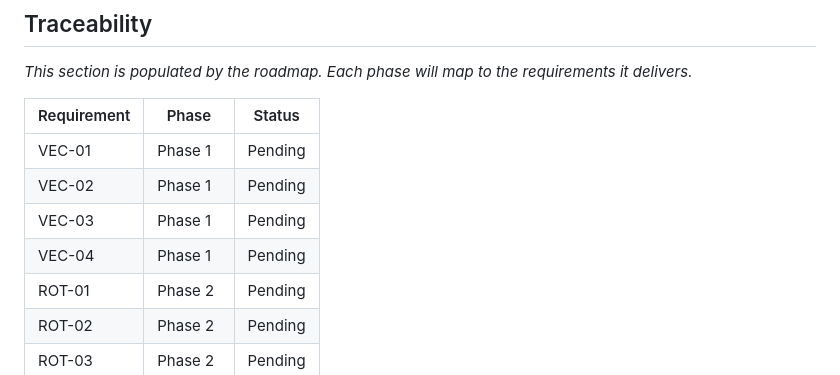
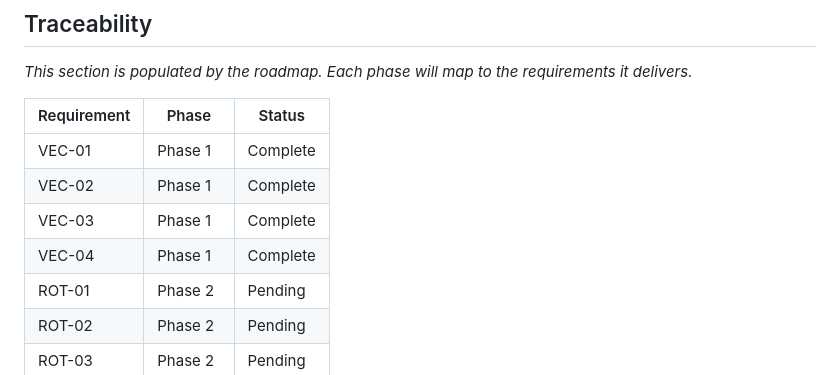
Before and after one commit to prem-chand/SpatialAlgebra, a Markdown page: .planning/REQUIREMENTS.md, the part around one of its changes. Drawn GitHub-style.

```diff
--- a/.planning/REQUIREMENTS.md
+++ b/.planning/REQUIREMENTS.md
@@ -114,10 +114,10 @@
 
 | Requirement | Phase | Status |
 |-------------|-------|--------|
-| VEC-01 | Phase 1 | Pending |
-| VEC-02 | Phase 1 | Pending |
-| VEC-03 | Phase 1 | Pending |
-| VEC-04 | Phase 1 | Pending |
+| VEC-01 | Phase 1 | Complete |
+| VEC-02 | Phase 1 | Complete |
+| VEC-03 | Phase 1 | Complete |
+| VEC-04 | Phase 1 | Complete |
 | ROT-01 | Phase 2 | Pending |
 | ROT-02 | Phase 2 | Pending |
 | ROT-03 | Phase 2 | Pending |
```
Also changed, not shown: other parts of .planning/REQUIREMENTS.md (+4 -4 lines), .planning/ROADMAP.md (+2 -2 lines).
